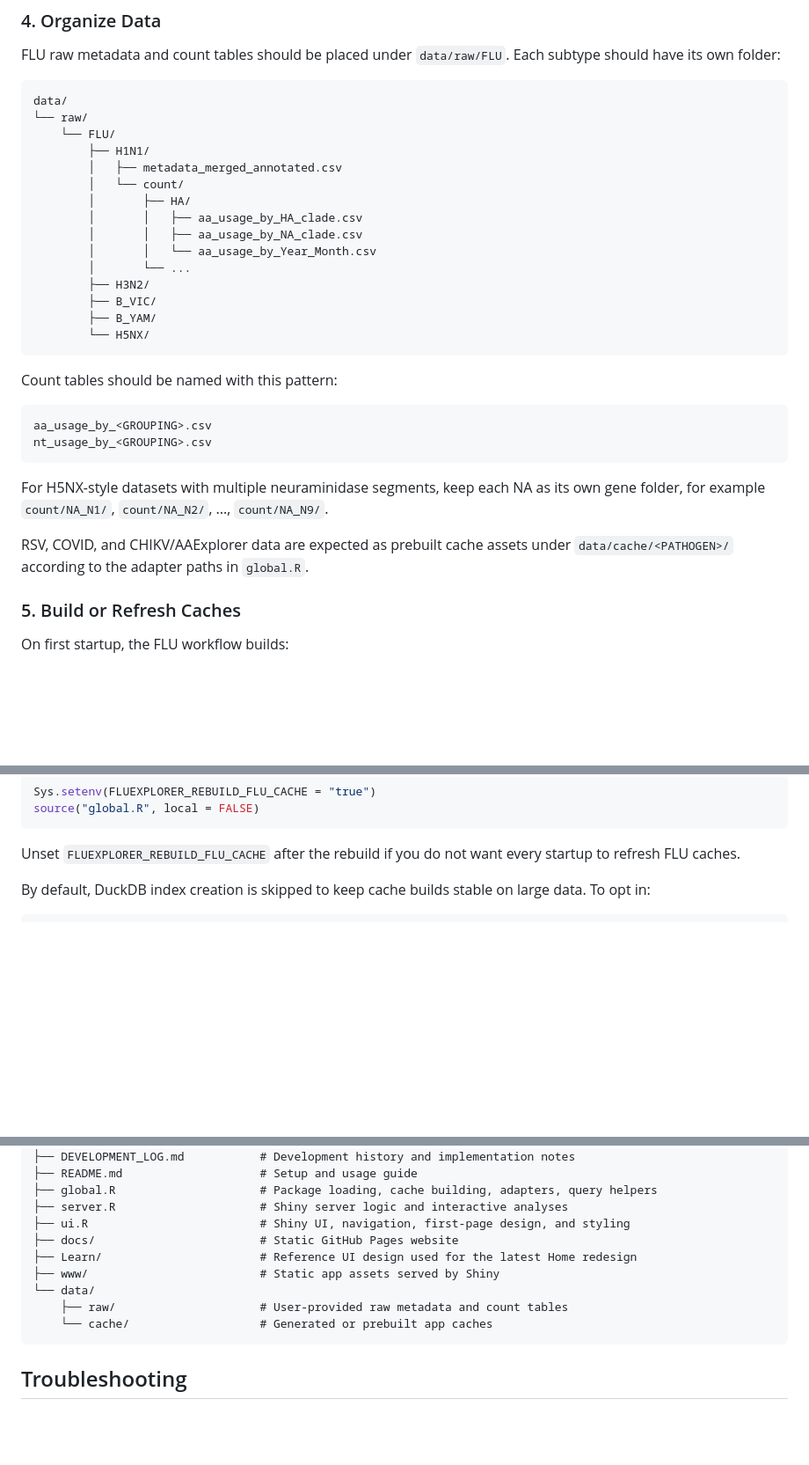
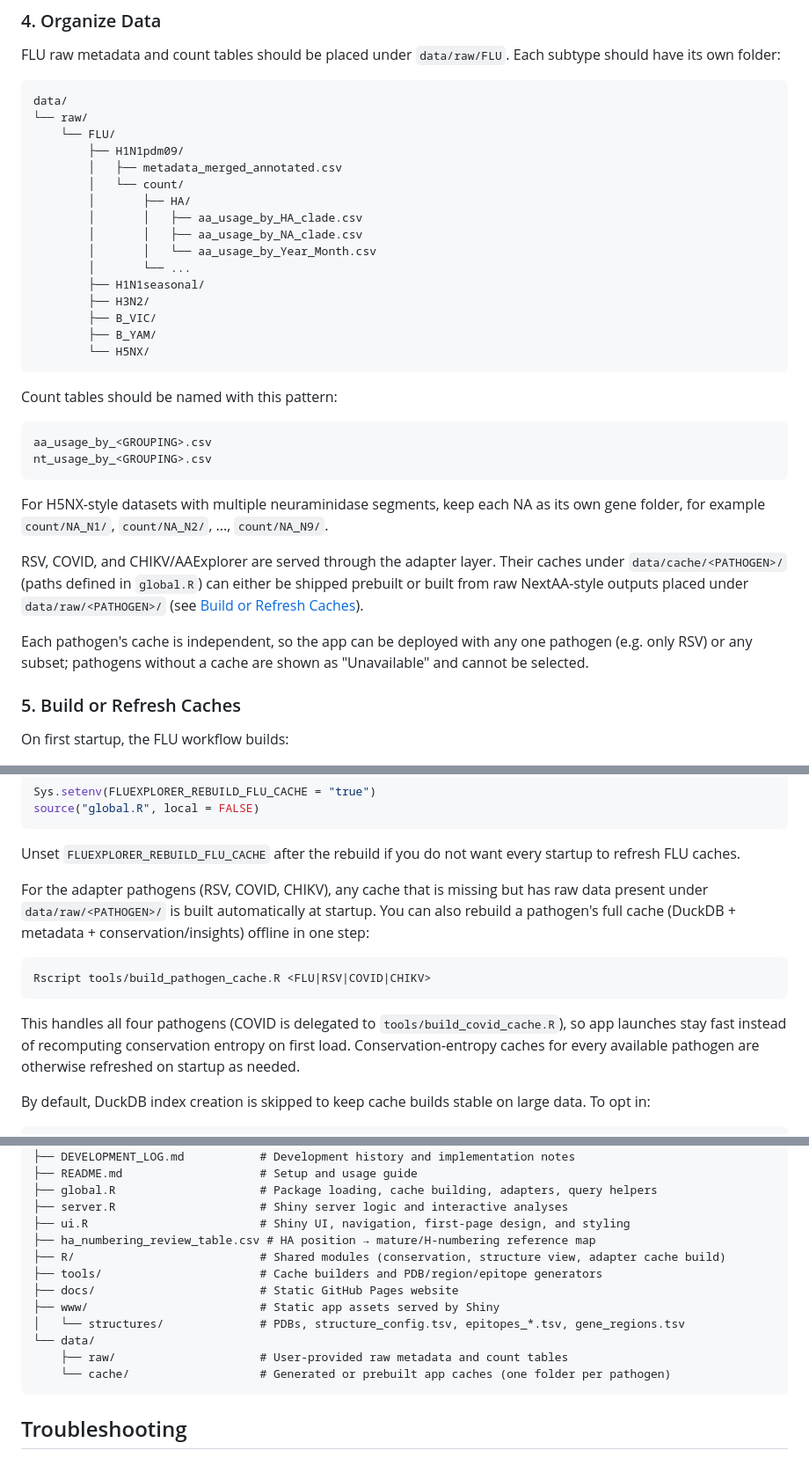
Before and after one commit to LeiLi-Uchicago/RVEAtlas, a Markdown page: README.md, 3 parts joined by grey strips. Shown at 88% size. Rendered like a GitHub page; blank space fills up the shorter version.

````diff
--- a/README.md
+++ b/README.md
@@ -137,7 +150,7 @@ FLU raw metadata and count tables should be placed under `data/raw/FLU`. Each su
 data/
 └── raw/
     └── FLU/
-        ├── H1N1/
+        ├── H1N1pdm09/
         │   ├── metadata_merged_annotated.csv
         │   └── count/
         │       ├── HA/
@@ -145,6 +158,7 @@ data/
         │       │   ├── aa_usage_by_NA_clade.csv
         │       │   └── aa_usage_by_Year_Month.csv
         │       └── ...
+        ├── H1N1seasonal/
         ├── H3N2/
         ├── B_VIC/
         ├── B_YAM/
@@ -160,7 +174,9 @@ nt_usage_by_<GROUPING>.csv
 
 For H5NX-style datasets with multiple neuraminidase segments, keep each NA as its own gene folder, for example `count/NA_N1/`, `count/NA_N2/`, ..., `count/NA_N9/`.
 
-RSV, COVID, and CHIKV/AAExplorer data are expected as prebuilt cache assets under `data/cache/<PATHOGEN>/` according to the adapter paths in `global.R`.
+RSV, COVID, and CHIKV/AAExplorer are served through the adapter layer. Their caches under `data/cache/<PATHOGEN>/` (paths defined in `global.R`) can either be shipped prebuilt or built from raw NextAA-style outputs placed under `data/raw/<PATHOGEN>/` (see [Build or Refresh Caches](#5-build-or-refresh-caches)).
+
+Each pathogen's cache is independent, so the app can be deployed with any one pathogen (e.g. only RSV) or any subset; pathogens without a cache are shown as "Unavailable" and cannot be selected.
 
 ### 5. Build or Refresh Caches
 
@@ -178,6 +194,14 @@ source("global.R", local = FALSE)
 ```
 
 Unset `FLUEXPLORER_REBUILD_FLU_CACHE` after the rebuild if you do not want every startup to refresh FLU caches.
+
+For the adapter pathogens (RSV, COVID, CHIKV), any cache that is missing but has raw data present under `data/raw/<PATHOGEN>/` is built automatically at startup. You can also rebuild a pathogen's full cache (DuckDB + metadata + conservation/insights) offline in one step:
+
+```bash
+Rscript tools/build_pathogen_cache.R <FLU|RSV|COVID|CHIKV>
+```
+
+This handles all four pathogens (COVID is delegated to `tools/build_covid_cache.R`), so app launches stay fast instead of recomputing conservation entropy on first load. Conservation-entropy caches for every available pathogen are otherwise refreshed on startup as needed.
 
 By default, DuckDB index creation is skipped to keep cache builds stable on large data. To opt in:
 
@@ -220,12 +244,15 @@ http://127.0.0.1:4055
 ├── global.R                     # Package loading, cache building, adapters, query helpers
 ├── server.R                     # Shiny server logic and interactive analyses
 ├── ui.R                         # Shiny UI, navigation, first-page design, and styling
+├── ha_numbering_review_table.csv # HA position → mature/H-numbering reference map
+├── R/                           # Shared modules (conservation, structure view, adapter cache build)
+├── tools/                       # Cache builders and PDB/region/epitope generators
 ├── docs/                        # Static GitHub Pages website
-├── Learn/                       # Reference UI design used for the latest Home redesign
 ├── www/                         # Static app assets served by Shiny
+│   └── structures/              # PDBs, structure_config.tsv, epitopes_*.tsv, gene_regions.tsv
 └── data/
     ├── raw/                     # User-provided raw metadata and count tables
-    └── cache/                   # Generated or prebuilt app caches
+    └── cache/                   # Generated or prebuilt app caches (one folder per pathogen)
 ```
 
 ## Troubleshooting
````
Also changed, not shown: other parts of README.md (+22 -9 lines).
